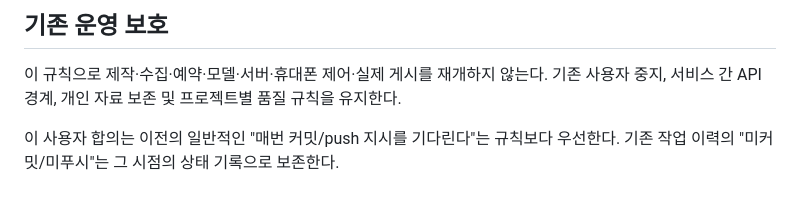
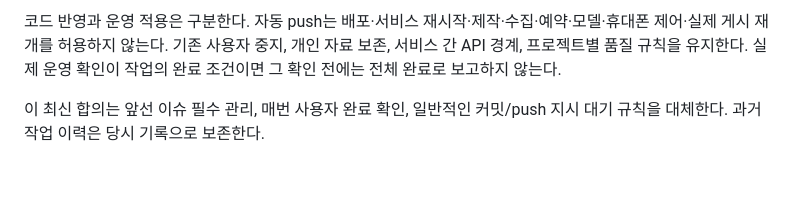
Before and after one commit to 2025sawon2-cpu/VoiceBench, a Markdown page: docs/COLLABORATION.md, the part around one of its changes. Drawn GitHub-style.

Commit message:
Simplify collaboration without issues and limit merge approval to content loss

```diff
--- a/docs/COLLABORATION.md
+++ b/docs/COLLABORATION.md
@@ -48,6 +35,4 @@
 
-## 기존 운영 보호
+코드 반영과 운영 적용은 구분한다. 자동 push는 배포·서비스 재시작·제작·수집·예약·모델·휴대폰 제어·실제 게시 재개를 허용하지 않는다. 기존 사용자 중지, 개인 자료 보존, 서비스 간 API 경계, 프로젝트별 품질 규칙을 유지한다. 실제 운영 확인이 작업의 완료 조건이면 그 확인 전에는 전체 완료로 보고하지 않는다.
 
-이 규칙으로 제작·수집·예약·모델·서버·휴대폰 제어·실제 게시를 재개하지 않는다. 기존 사용자 중지, 서비스 간 API 경계, 개인 자료 보존 및 프로젝트별 품질 규칙을 유지한다.
-
-이 사용자 합의는 이전의 일반적인 "매번 커밋/push 지시를 기다린다"는 규칙보다 우선한다. 기존 작업 이력의 "미커밋/미푸시"는 그 시점의 상태 기록으로 보존한다.
+이 최신 합의는 앞선 이슈 필수 관리, 매번 사용자 완료 확인, 일반적인 커밋/push 지시 대기 규칙을 대체한다. 과거 작업 이력은 당시 기록으로 보존한다.
```
Also changed, not shown: other parts of docs/COLLABORATION.md (+22 -35 lines).
